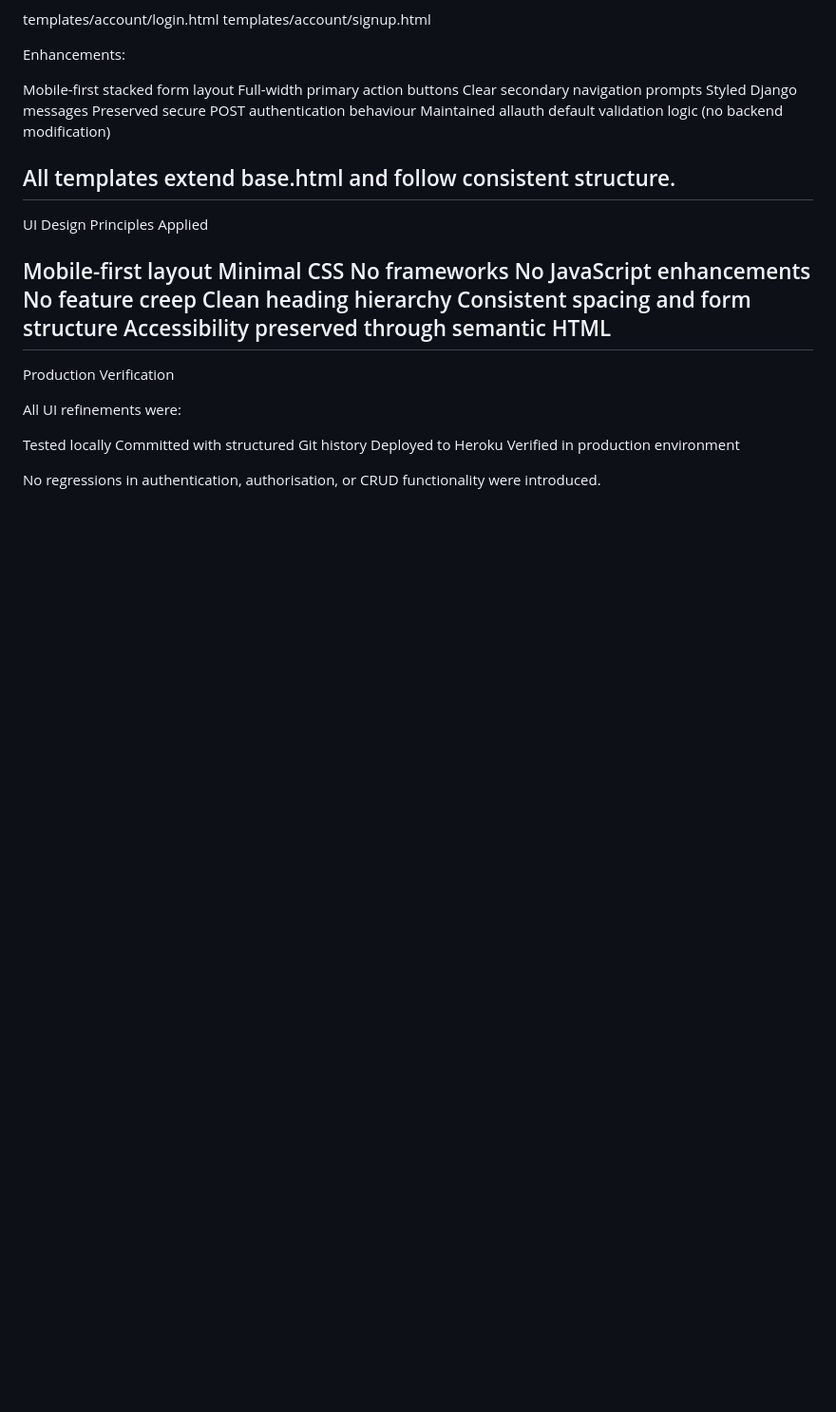
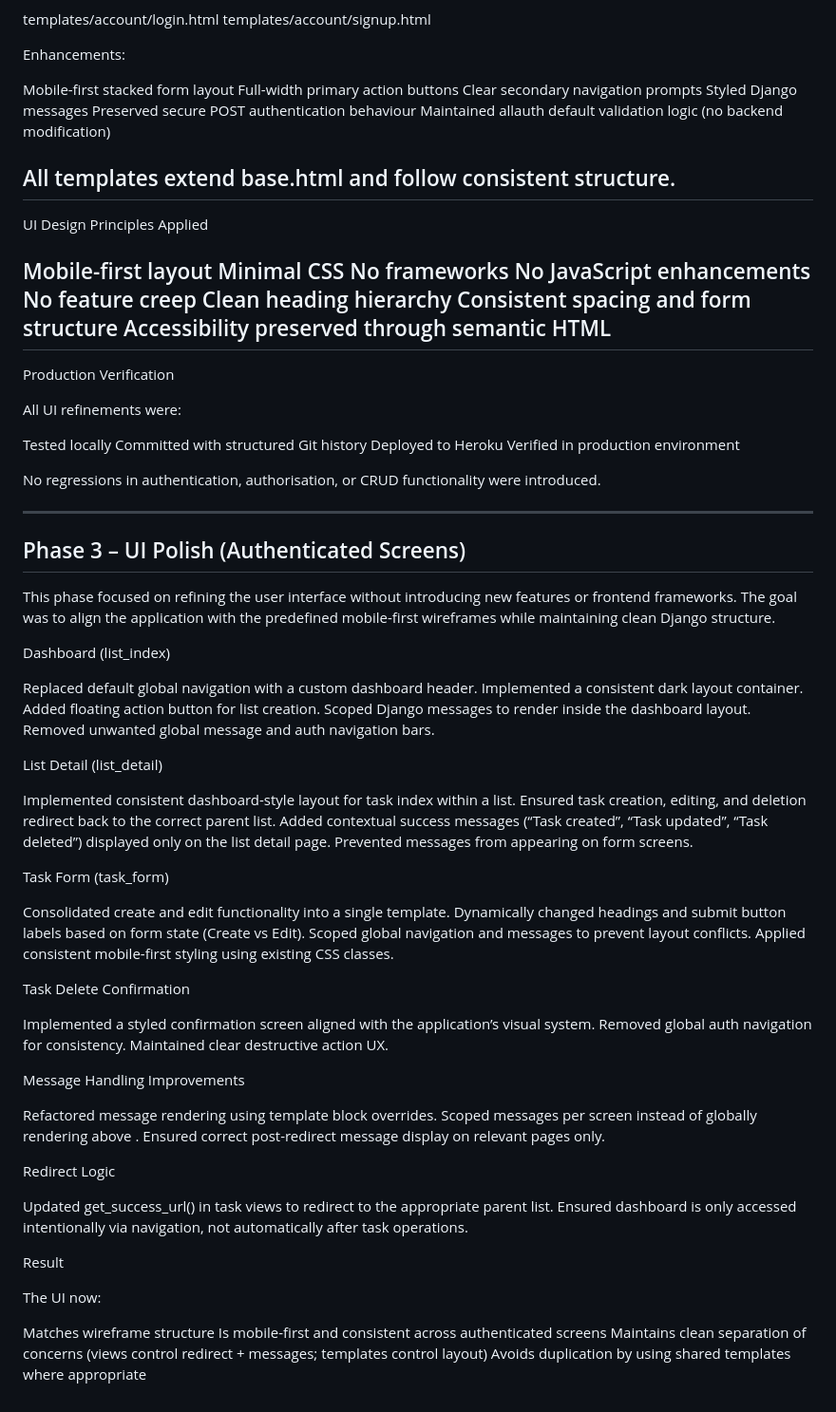
Before and after one commit to Shieldsx/capstone_project, a Markdown page: README.md, the part around the change. Shown at 95% size. Rendered like a GitHub page; blank space fills up the shorter version.

```diff
--- a/README.md
+++ b/README.md
@@ -645,3 +645,57 @@ Deployed to Heroku
 Verified in production environment
 
 No regressions in authentication, authorisation, or CRUD functionality were introduced.
+
+--------------------------------
+
+## Phase 3 – UI Polish (Authenticated Screens)
+
+This phase focused on refining the user interface without introducing new features or frontend frameworks. The goal was to align the application with the predefined mobile-first wireframes while maintaining clean Django structure.
+
+Dashboard (list_index)
+
+Replaced default global navigation with a custom dashboard header.
+Implemented a consistent dark layout container.
+Added floating action button for list creation.
+Scoped Django messages to render inside the dashboard layout.
+Removed unwanted global message and auth navigation bars.
+
+List Detail (list_detail)
+
+Implemented consistent dashboard-style layout for task index within a list.
+Ensured task creation, editing, and deletion redirect back to the correct parent list.
+Added contextual success messages (“Task created”, “Task updated”, “Task deleted”) displayed only on the list detail page.
+Prevented messages from appearing on form screens.
+
+Task Form (task_form)
+
+Consolidated create and edit functionality into a single template.
+Dynamically changed headings and submit button labels based on form state (Create vs Edit).
+Scoped global navigation and messages to prevent layout conflicts.
+Applied consistent mobile-first styling using existing CSS classes.
+
+Task Delete Confirmation
+
+Implemented a styled confirmation screen aligned with the application’s visual system.
+Removed global auth navigation for consistency.
+Maintained clear destructive action UX.
+
+Message Handling Improvements
+
+Refactored message rendering using template block overrides.
+Scoped messages per screen instead of globally rendering above <main>.
+Ensured correct post-redirect message display on relevant pages only.
+
+Redirect Logic
+
+Updated get_success_url() in task views to redirect to the appropriate parent list.
+Ensured dashboard is only accessed intentionally via navigation, not automatically after task operations.
+
+Result
+
+The UI now:
+
+Matches wireframe structure
+Is mobile-first and consistent across authenticated screens
+Maintains clean separation of concerns (views control redirect + messages; templates control layout)
+Avoids duplication by using shared templates where appropriate
```
